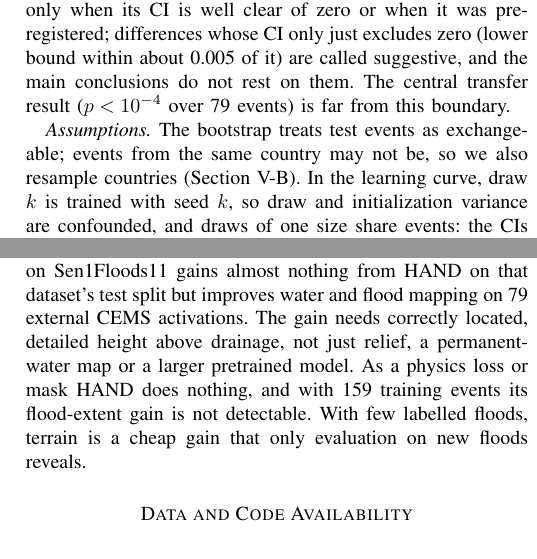
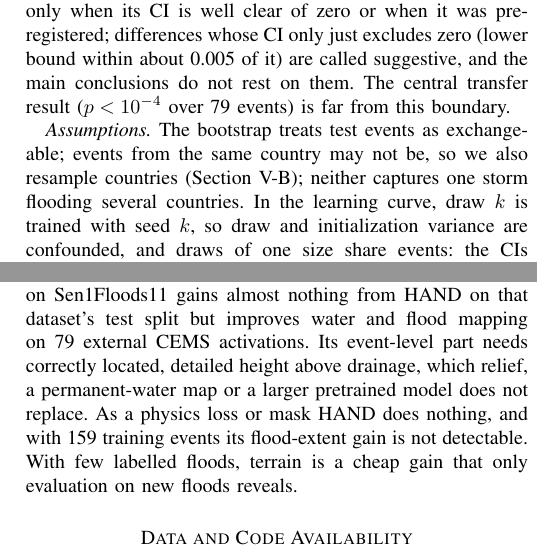
Before and after one commit to jeremyky/SAR-Flood-Terrain, a LaTeX paper (paper/jstars/main.tex, which reads paper/jstars/sec_conclusion.tex, paper/jstars/sec_methods.tex): two parts of the columns of pages 4 and 10 of 10, joined at a grey line, cut so that both start at the same text. Compiled offline with pdfLaTeX.

Commit message:
Conclusion scopes the location claim to the event-level gain; intro hedges the JRC shortcut; cross-border storms noted as a limit of the country bootstrap

```diff
--- a/paper/jstars/sec_conclusion.tex
+++ b/paper/jstars/sec_conclusion.tex
@@ -3,9 +3,9 @@
 
 Evaluated on floods the model has never seen, terrain helps a SAR flood-segmentation network as an input,
 and the usual same-event evaluation hides it: a U-Net trained on Sen1Floods11 gains almost nothing from
-HAND on that dataset's test split but improves water and flood mapping on 79 external CEMS activations. The
-gain needs correctly located, detailed height above drainage, not just relief, a permanent-water map or a
-larger pretrained model. As a physics loss or mask HAND does nothing, and with 159 training events its
+HAND on that dataset's test split but improves water and flood mapping on 79 external CEMS activations. Its
+event-level part needs correctly located, detailed height above drainage, which relief, a permanent-water
+map or a larger pretrained model does not replace. As a physics loss or mask HAND does nothing, and with 159 training events its
 flood-extent gain is not detectable. With few labelled floods, terrain is a cheap gain that only evaluation
 on new floods reveals.
 
--- a/paper/jstars/sec_methods.tex
+++ b/paper/jstars/sec_methods.tex
@@ -60,7 +60,8 @@ bound within about 0.005 of it) are called suggestive, and the main conclusions
 central transfer result ($p < 10^{-4}$ over 79 events) is far from this boundary.
 
 \emph{Assumptions.} The bootstrap treats test events as exchangeable; events from the same country may not
-be, so we also resample countries (Section~\ref{sec:transfer}). In the learning curve, draw $k$ is trained
+be, so we also resample countries (Section~\ref{sec:transfer}); neither captures one storm flooding several
+countries. In the learning curve, draw $k$ is trained
 with seed $k$, so draw and initialization variance are confounded, and draws of one size share events: the
 CIs describe variation over draw--seed pairs, not over independent datasets.
 
```
Also changed, not shown: paper/jstars/sec_intro.tex (+1 -1 lines).
